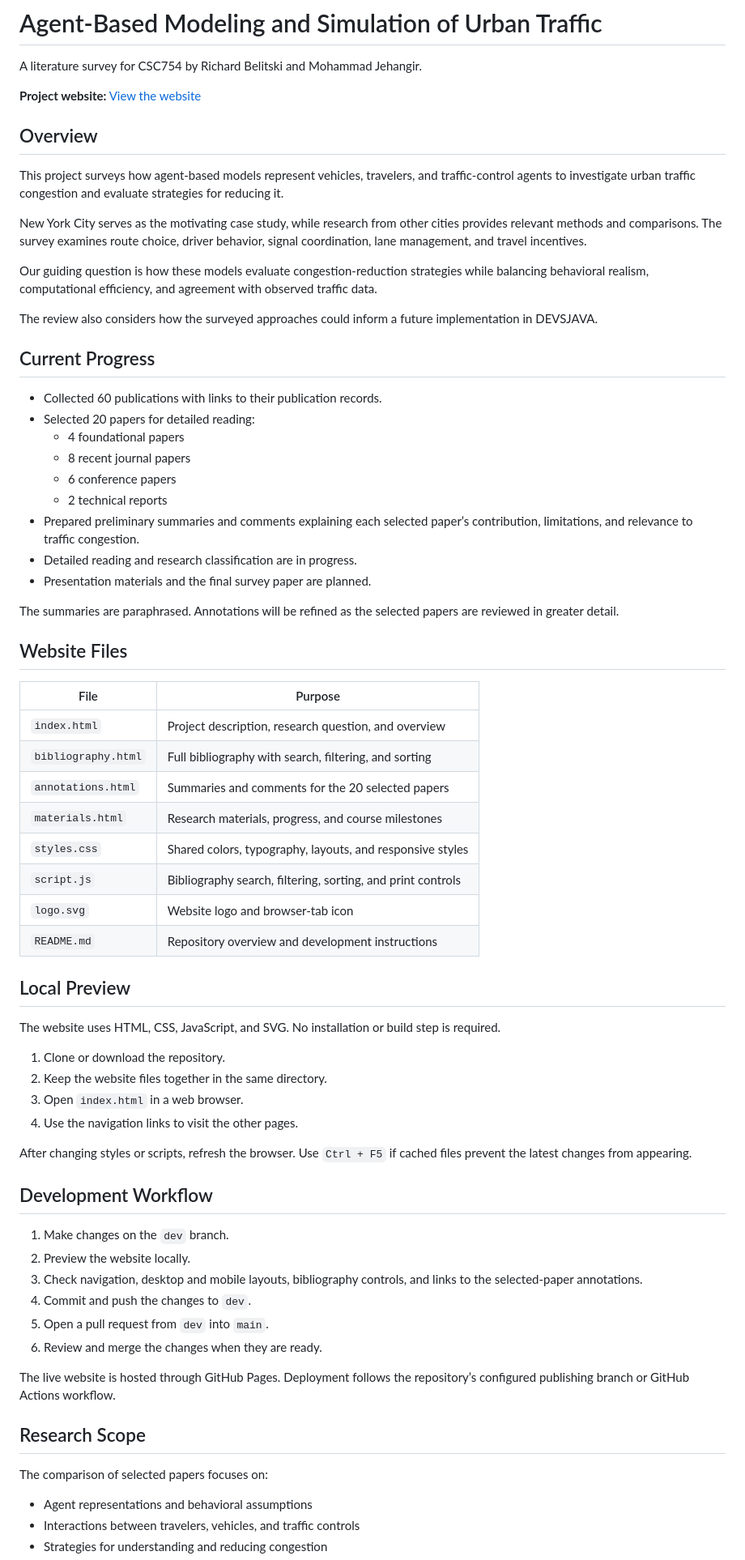
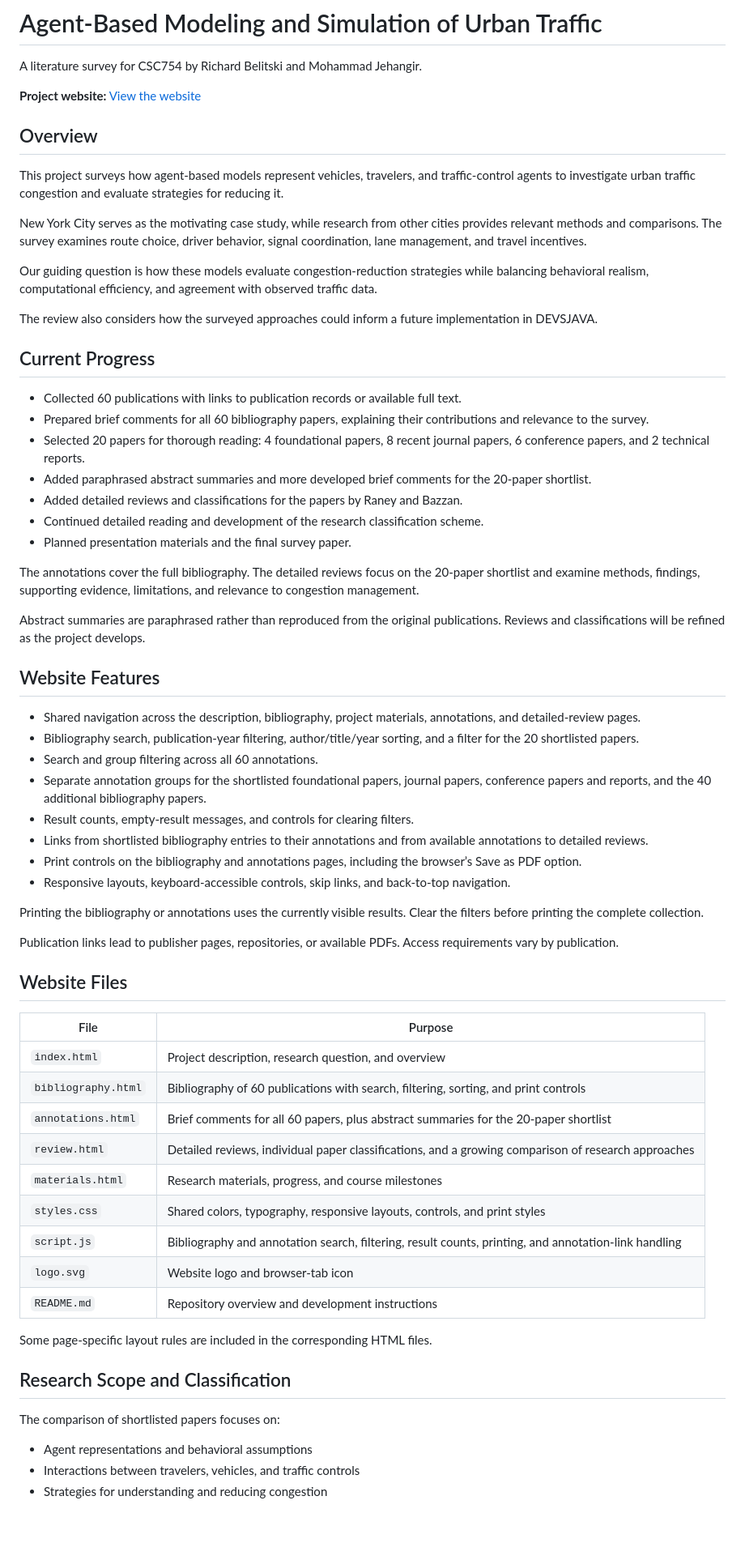
Before and after one commit to richbelcsi/richbelcsi.github.io, a Markdown page: README.md, the part around one of its changes. Shown at 81% size. Drawn GitHub-style; blank space fills up the shorter version.

```diff
--- a/README.md
+++ b/README.md
@@ -6,80 +6,62 @@ A literature survey for CSC754 by Richard Belitski and Mohammad Jehangir.
 
 ## Overview
 
-This project surveys how agent-based models represent vehicles, travelers,
-and traffic-control agents to investigate urban traffic congestion and
-evaluate strategies for reducing it.
+This project surveys how agent-based models represent vehicles, travelers, and traffic-control agents to investigate urban traffic congestion and evaluate strategies for reducing it.
 
-New York City serves as the motivating case study, while research from
-other cities provides relevant methods and comparisons. The survey
-examines route choice, driver behavior, signal coordination, lane
-management, and travel incentives.
+New York City serves as the motivating case study, while research from other cities provides relevant methods and comparisons. The survey examines route choice, driver behavior, signal coordination, lane management, and travel incentives.
 
-Our guiding question is how these models evaluate congestion-reduction
-strategies while balancing behavioral realism, computational efficiency,
-and agreement with observed traffic data.
+Our guiding question is how these models evaluate congestion-reduction strategies while balancing behavioral realism, computational efficiency, and agreement with observed traffic data.
 
-The review also considers how the surveyed approaches could inform a
-future implementation in DEVSJAVA.
+The review also considers how the surveyed approaches could inform a future implementation in DEVSJAVA.
 
 ## Current Progress
 
-- Collected 60 publications with links to their publication records.
-- Selected 20 papers for detailed reading:
-  - 4 foundational papers
-  - 8 recent journal papers
-  - 6 conference papers
-  - 2 technical reports
-- Prepared preliminary summaries and comments explaining each selected
-  paper’s contribution, limitations, and relevance to traffic congestion.
-- Detailed reading and research classification are in progress.
-- Presentation materials and the final survey paper are planned.
+- Collected 60 publications with links to publication records or available full text.
+- Prepared brief comments for all 60 bibliography papers, explaining their contributions and relevance to the survey.
+- Selected 20 papers for thorough reading: 4 foundational papers, 8 recent journal papers, 6 conference papers, and 2 technical reports.
+- Added paraphrased abstract summaries and more developed brief comments for the 20-paper shortlist.
+- Added detailed reviews and classifications for the papers by Raney and Bazzan.
+- Continued detailed reading and development of the research classification scheme.
+- Planned presentation materials and the final survey paper.
 
-The summaries are paraphrased. Annotations will be refined as the
-selected papers are reviewed in greater detail.
+The annotations cover the full bibliography. The detailed reviews focus on the 20-paper shortlist and examine methods, findings, supporting evidence, limitations, and relevance to congestion management.
+
+Abstract summaries are paraphrased rather than reproduced from the original publications. Reviews and classifications will be refined as the project develops.
+
+## Website Features
+
+- Shared navigation across the description, bibliography, project materials, annotations, and detailed-review pages.
+- Bibliography search, publication-year filtering, author/title/year sorting, and a filter for the 20 shortlisted papers.
+- Search and group filtering across all 60 annotations.
+- Separate annotation groups for the shortlisted foundational papers, journal papers, conference papers and reports, and the 40 additional bibliography papers.
+- Result counts, empty-result messages, and controls for clearing filters.
+- Links from shortlisted bibliography entries to their annotations and from available annotations to detailed reviews.
+- Print controls on the bibliography and annotations pages, including the browser’s Save as PDF option.
+- Responsive layouts, keyboard-accessible controls, skip links, and back-to-top navigation.
+
+Printing the bibliography or annotations uses the currently visible results. Clear the filters before printing the complete collection.
+
+Publication links lead to publisher pages, repositories, or available PDFs. Access requirements vary by publication.
 
 ## Website Files
 
 | File | Purpose |
-|---|---|
+| --- | --- |
 | `index.html` | Project description, research question, and overview |
-| `bibliography.html` | Full bibliography with search, filtering, and sorting |
-| `annotations.html` | Summaries and comments for the 20 selected papers |
+| `bibliography.html` | Bibliography of 60 publications with search, filtering, sorting, and print controls |
+| `annotations.html` | Brief comments for all 60 papers, plus abstract summaries for the 20-paper shortlist |
+| `review.html` | Detailed reviews, individual paper classifications, and a growing comparison of research approaches |
 | `materials.html` | Research materials, progress, and course milestones |
-| `styles.css` | Shared colors, typography, layouts, and responsive styles |
-| `script.js` | Bibliography search, filtering, sorting, and print controls |
+| `styles.css` | Shared colors, typography, responsive layouts, controls, and print styles |
+| `script.js` | Bibliography and annotation search, filtering, result counts, printing, and annotation-link handling |
 | `logo.svg` | Website logo and browser-tab icon |
 | `README.md` | Repository overview and development instructions |
 
-## Local Preview
+Some page-specific layout rules are included in the corresponding HTML files.
 
-The website uses HTML, CSS, JavaScript, and SVG. No installation or build
-step is required.
+## Research Scope and Classification
 
-1. Clone or download the repository.
-2. Keep the website files together in the same directory.
-3. Open `index.html` in a web browser.
-4. Use the navigation links to visit the other pages.
-
-After changing styles or scripts, refresh the browser. Use `Ctrl + F5`
-if cached files prevent the latest changes from appearing.
-
-## Development Workflow
-
-1. Make changes on the `dev` branch.
-2. Preview the website locally.
-3. Check navigation, desktop and mobile layouts, bibliography controls,
-   and links to the selected-paper annotations.
-4. Commit and push the changes to `dev`.
-5. Open a pull request from `dev` into `main`.
-6. Review and merge the changes when they are ready.
-
-The live website is hosted through GitHub Pages. Deployment follows the
-repository’s configured publishing branch or GitHub Actions workflow.
-
-## Research Scope
-
-The comparison of selected papers focuses on:
+The comparison of shortlisted papers focuses on:
 
 - Agent representations and behavioral assumptions
 - Interactions between travelers, vehicles, and traffic controls
```
Also changed, not shown: other parts of README.md (+62 -3 lines).
